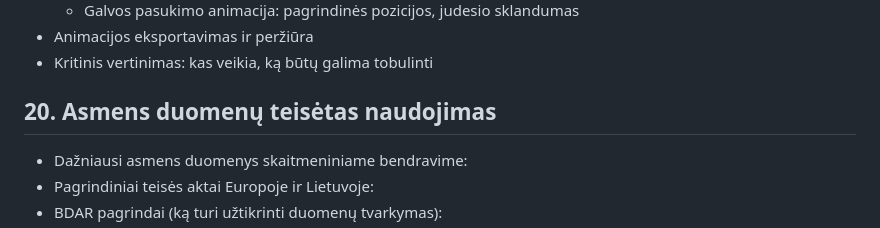
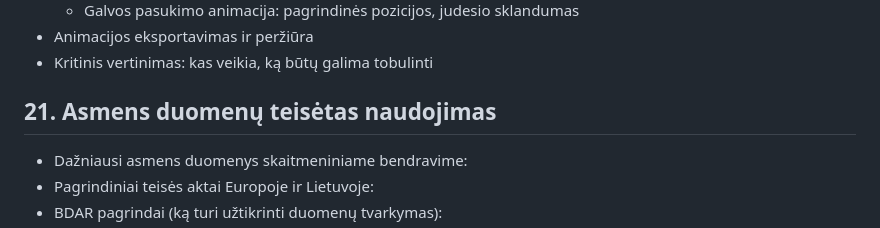
Before and after one commit to kachialov/12, a Markdown page: README.md, the part around the change. GitHub-like rendering.

Commit message:
Update section number for personal data usage

```diff
--- a/README.md
+++ b/README.md
@@ -115,7 +115,7 @@ Projektų valdymo sistemos ir grupinio programavimo įrankiai: [Teorija](https:/
 - Animacijos eksportavimas ir peržiūra
 - Kritinis vertinimas: kas veikia, ką būtų galima tobulinti
 
-## 20. Asmens duomenų teisėtas naudojimas
+## 21. Asmens duomenų teisėtas naudojimas
 - Dažniausi asmens duomenys skaitmeniniame bendravime:
 - Pagrindiniai teisės aktai Europoje ir Lietuvoje:
 - BDAR pagrindai (ką turi užtikrinti duomenų tvarkymas):
```
